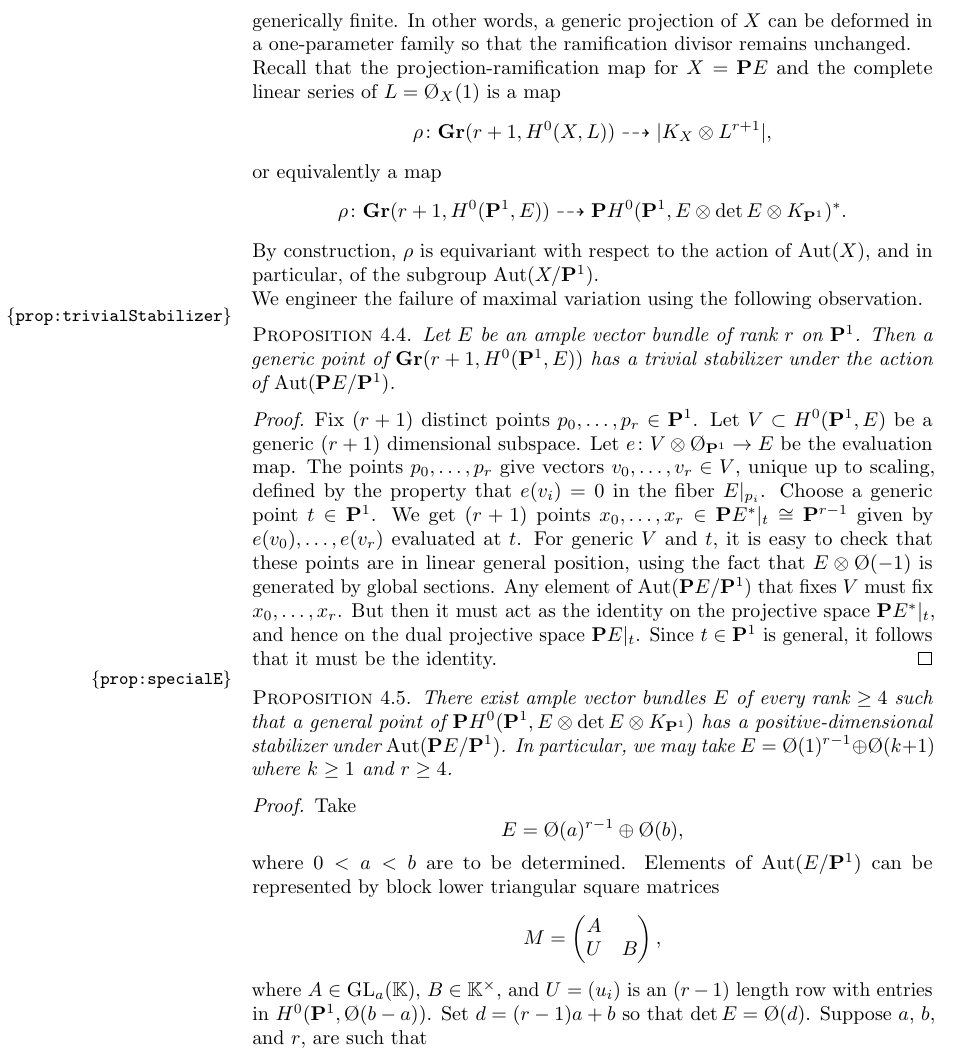
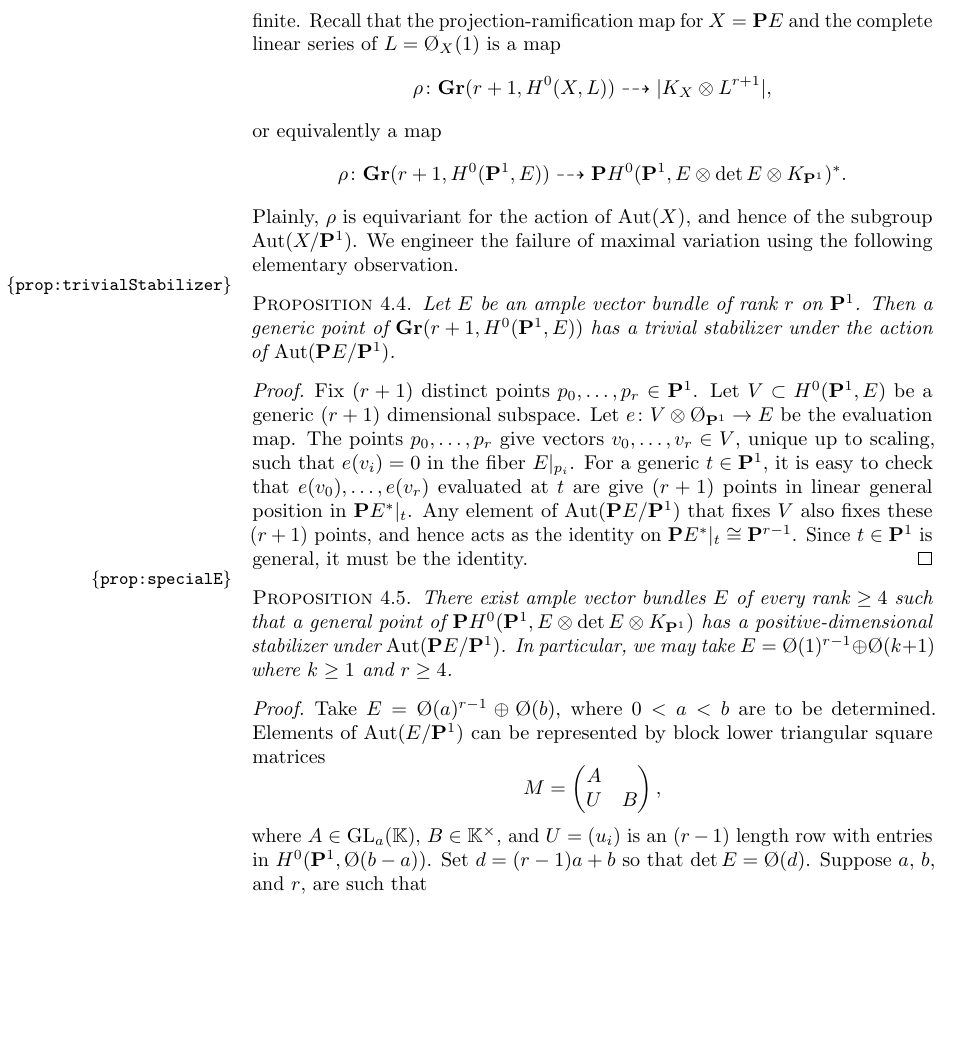
Before and after one commit to deopurkar/ProjectionAndRamification, a LaTeX document (ProjectionRamificationDocumenta.tex, which reads main.tex): part of page 18 of 35, cut at the place of the change, the shorter picture padded with empty space. Compiled offline with pdfLaTeX.

Commit message:
More tightening.

```diff
--- a/main.tex
+++ b/main.tex
@@ -874,31 +874,25 @@ This gives an equation for $R_U \subset X_U = \Proj \O_U[X_1, \dots, X_r]$.
 
 \subsection{Failure of maximal variation}\label{sec:failure}
 In this section, we show that there exist ample vector bundles $E$ of rank $r \geq 4$ on $\P^1$ such that the projection-ramification map for $X = \P E$ is not generically finite.
-In other words, a generic projection of $X$ can be deformed in a one-parameter family so that the ramification divisor remains unchanged.
-
 Recall that the projection-ramification map for $X = \P E$ and the complete linear series of $L = \O_X(1)$ is a map
 \[ \rho \from \Gr(r+1, H^0(X, L)) \dashrightarrow |K_X \otimes L^{r+1}|,\]
 or equivalently a map
 \[ \rho \from \Gr(r+1, H^0(\P^1, E)) \dashrightarrow \P H^0(\P^1, E \otimes \det E \otimes K_{\P^1})^*.\]
-By construction, $\rho$ is equivariant with respect to the action of $\Aut(X)$, and in particular, of the subgroup $\Aut(X/\P^1)$.
-
-We engineer the failure of maximal variation using the following observation.
+Plainly, $\rho$ is equivariant for the action of $\Aut(X)$, and hence of the subgroup $\Aut(X/\P^1)$.
+We engineer the failure of maximal variation using the following elementary observation.
 \begin{proposition}\label{prop:trivialStabilizer}
   Let $E$ be an ample vector bundle of rank $r$ on $\P^1$.
   Then a generic point of $\Gr(r+1, H^0(\P^1, E))$ has a trivial stabilizer under the action of $\Aut(\P E/\P^1)$.
 \end{proposition}
-\begin{proof}
-  Fix $(r+1)$ distinct points $p_0, \dots, p_r \in \P^1$.
-  Let $V \subset H^0(\P^1, E)$ be a generic $(r+1)$ dimensional subspace.
-  Let $e \from V \otimes \O_{\P^1} \to E$ be the evaluation map.
-  The points $p_0, \dots, p_r$ give vectors $v_0, \dots, v_r \in V$, unique up to scaling, defined by the property that $e(v_i) = 0$ in the fiber $E|_{p_i}$.
-  Choose a generic point $t \in \P^1$.
-  We get $(r+1)$ points $x_0, \dots, x_r \in \P E^*|_{t} \cong \P^{r-1}$ given by $e(v_0), \dots, e(v_r)$ evaluated at $t$.
-  For generic $V$ and $t$, it is easy to check that these points are in linear general position, using the fact that $E \otimes \O(-1)$ is generated by global sections.
-  Any element of $\Aut(\P E/\P^1)$ that fixes $V$ must fix $x_0, \dots, x_r$.
-  But then it must act as the identity on the projective space $\P E^*|_t$, and hence on the dual projective space $\P E|_t$.
-  Since $t \in \P^1$ is general, it follows that it must be the identity.
-\end{proof}
+ \begin{proof}
+   Fix $(r+1)$ distinct points $p_0, \dots, p_r \in \P^1$.
+   Let $V \subset H^0(\P^1, E)$ be a generic $(r+1)$ dimensional subspace.
+   Let $e \from V \otimes \O_{\P^1} \to E$ be the evaluation map.
+   The points $p_0, \dots, p_r$ give vectors $v_0, \dots, v_r \in V$, unique up to scaling, such that $e(v_i) = 0$ in the fiber $E|_{p_i}$.
+   For a generic $t \in \P^1$, it is easy to check that $e(v_0), \dots, e(v_r)$ evaluated at $t$ are give $(r+1)$ points in linear general position in $\P E^*|_{t}$.
+   Any element of $\Aut(\P E/\P^1)$ that fixes $V$ also fixes these $(r+1)$ points, and hence acts as the identity on $\P E^*|_t \cong \P^{r-1}$.
+   Since $t \in \P^1$ is general, it must be the identity.
+ \end{proof}
 
 
 \begin{proposition}\label{prop:specialE}
@@ -906,9 +900,7 @@ We engineer the failure of maximal variation using the following observation.
   In particular, we may take $E = \O(1)^{r-1} \oplus \O(k+1)$ where $k \geq 1$ and $r \geq 4$.
 \end{proposition}
 \begin{proof}
-  Take
-  \[ E = \O(a)^{r-1} \oplus \O(b),\]
-  where $0 < a < b$ are to be determined.
+  Take $E = \O(a)^{r-1} \oplus \O(b)$, where $0 < a < b$ are to be determined.
   Elements of $\Aut (E/\P^1)$ can be represented by block lower triangular square matrices
   \[M =
     \begin{pmatrix}
```
Also changed, not shown: main.tex (4 more changed lines).
